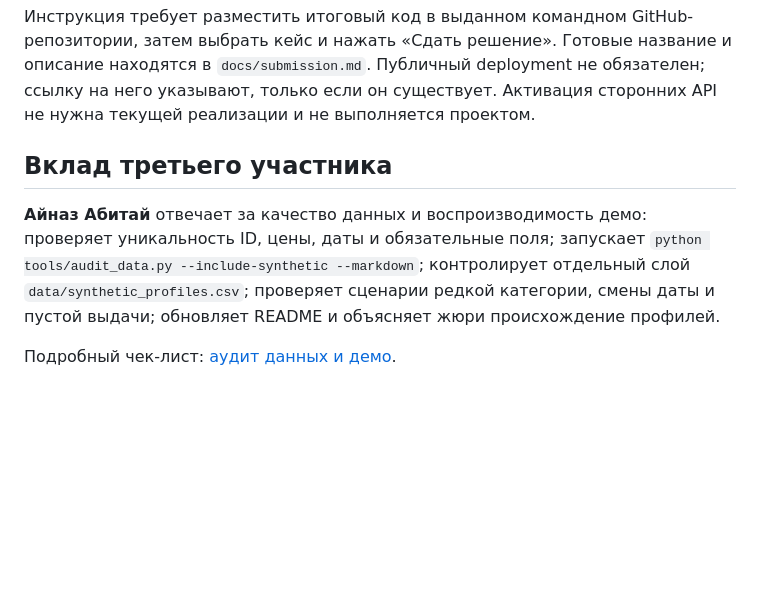
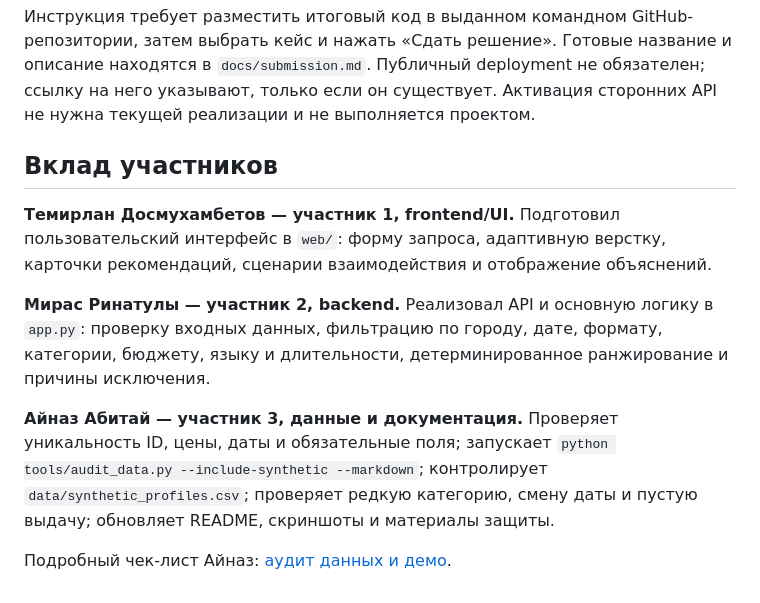
Before and after one commit to BAITC-Hacks/hack-009717fe-rio, a Markdown page: README.md, the part around the change. Drawn GitHub-style; blank space fills up the shorter version.

Commit message:
Document contributions of all three participants

```diff
--- a/README.md
+++ b/README.md
@@ -159,8 +159,12 @@ python tools/audit_data.py --include-synthetic --markdown
 
 Инструкция требует разместить итоговый код в выданном командном GitHub-репозитории, затем выбрать кейс и нажать «Сдать решение». Готовые название и описание находятся в `docs/submission.md`. Публичный deployment не обязателен; ссылку на него указывают, только если он существует. Активация сторонних API не нужна текущей реализации и не выполняется проектом.
 
-## Вклад третьего участника
+## Вклад участников
 
-**Айназ Абитай** отвечает за качество данных и воспроизводимость демо: проверяет уникальность ID, цены, даты и обязательные поля; запускает `python tools/audit_data.py --include-synthetic --markdown`; контролирует отдельный слой `data/synthetic_profiles.csv`; проверяет сценарии редкой категории, смены даты и пустой выдачи; обновляет README и объясняет жюри происхождение профилей.
+**Темирлан Досмухамбетов — участник 1, frontend/UI.** Подготовил пользовательский интерфейс в `web/`: форму запроса, адаптивную верстку, карточки рекомендаций, сценарии взаимодействия и отображение объяснений.
 
-Подробный чек-лист: [аудит данных и демо](docs/participant3-data-audit.md).
+**Мирас Ринатулы — участник 2, backend.** Реализовал API и основную логику в `app.py`: проверку входных данных, фильтрацию по городу, дате, формату, категории, бюджету, языку и длительности, детерминированное ранжирование и причины исключения.
+
+**Айназ Абитай — участник 3, данные и документация.** Проверяет уникальность ID, цены, даты и обязательные поля; запускает `python tools/audit_data.py --include-synthetic --markdown`; контролирует `data/synthetic_profiles.csv`; проверяет редкую категорию, смену даты и пустую выдачу; обновляет README, скриншоты и материалы защиты.
+
+Подробный чек-лист Айназ: [аудит данных и демо](docs/participant3-data-audit.md).
```
